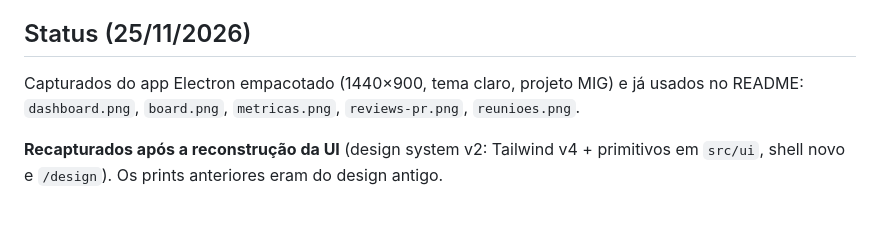
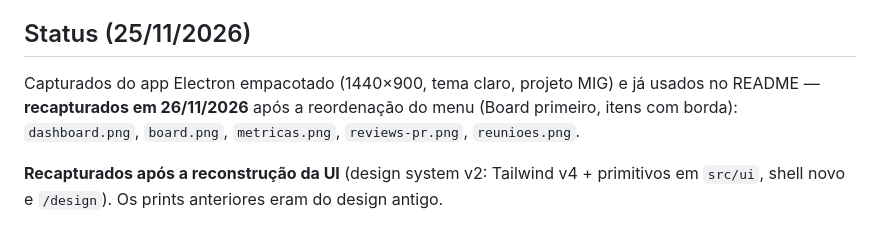
Before and after one commit to WalterSilva5/relay, a Markdown page: docs/prints/README.md, the part around the change. Drawn GitHub-style.

```diff
--- a/docs/prints/README.md
+++ b/docs/prints/README.md
@@ -56,7 +56,8 @@ cd local-client && ./run-web.sh   # http://127.0.0.1:9777/
 ## Status (25/11/2026)
 
 Capturados do app Electron empacotado (1440×900, tema claro, projeto MIG) e já
-usados no README: `dashboard.png`, `board.png`, `metricas.png`,
+usados no README — **recapturados em 26/11/2026** após a reordenação do menu
+(Board primeiro, itens com borda): `dashboard.png`, `board.png`, `metricas.png`,
 `reviews-pr.png`, `reunioes.png`.
 
 **Recapturados após a reconstrução da UI** (design system v2: Tailwind v4 +
```
Also changed, not shown: docs/prints/board.png, docs/prints/dashboard.png, docs/prints/metricas.png, docs/prints/reunioes.png, docs/prints/reviews-pr.png, 2 other files.
